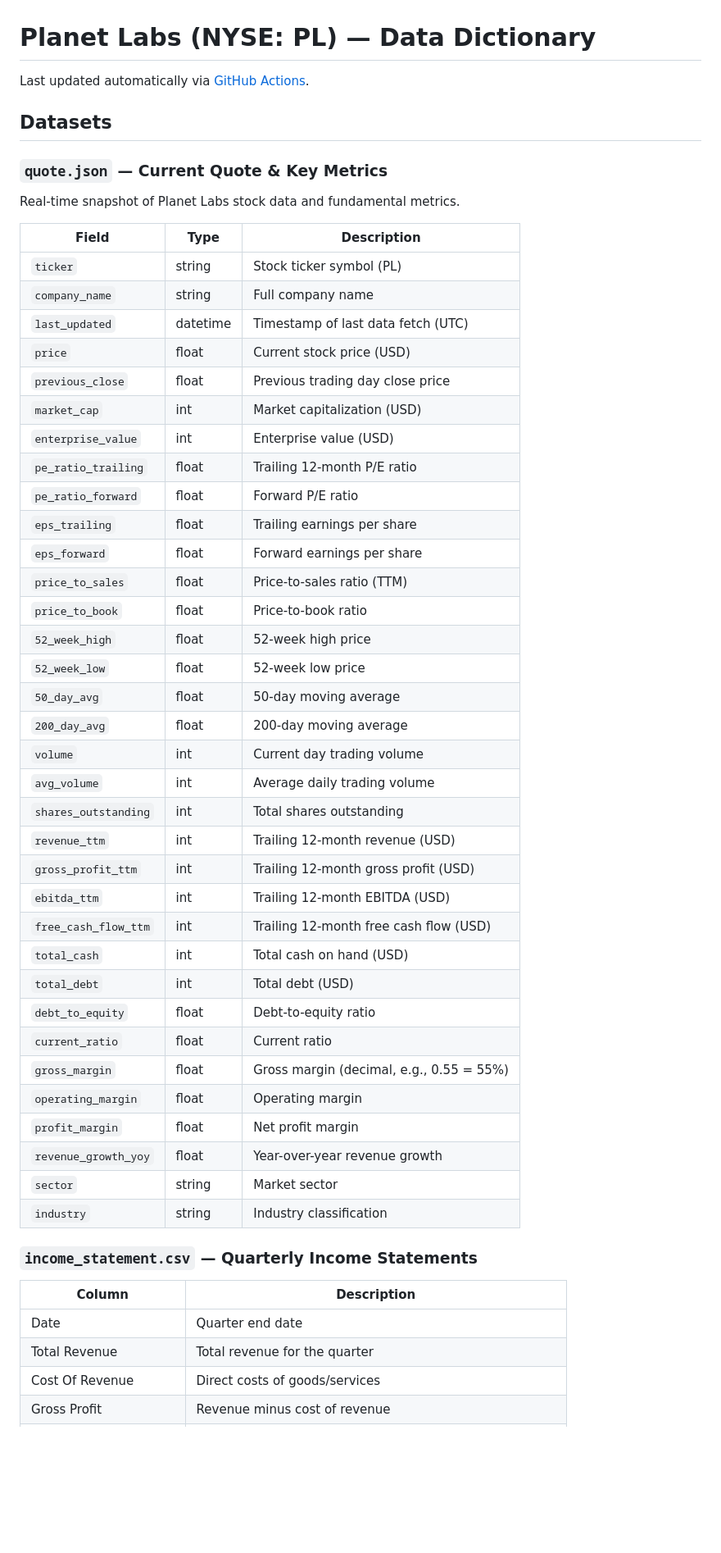
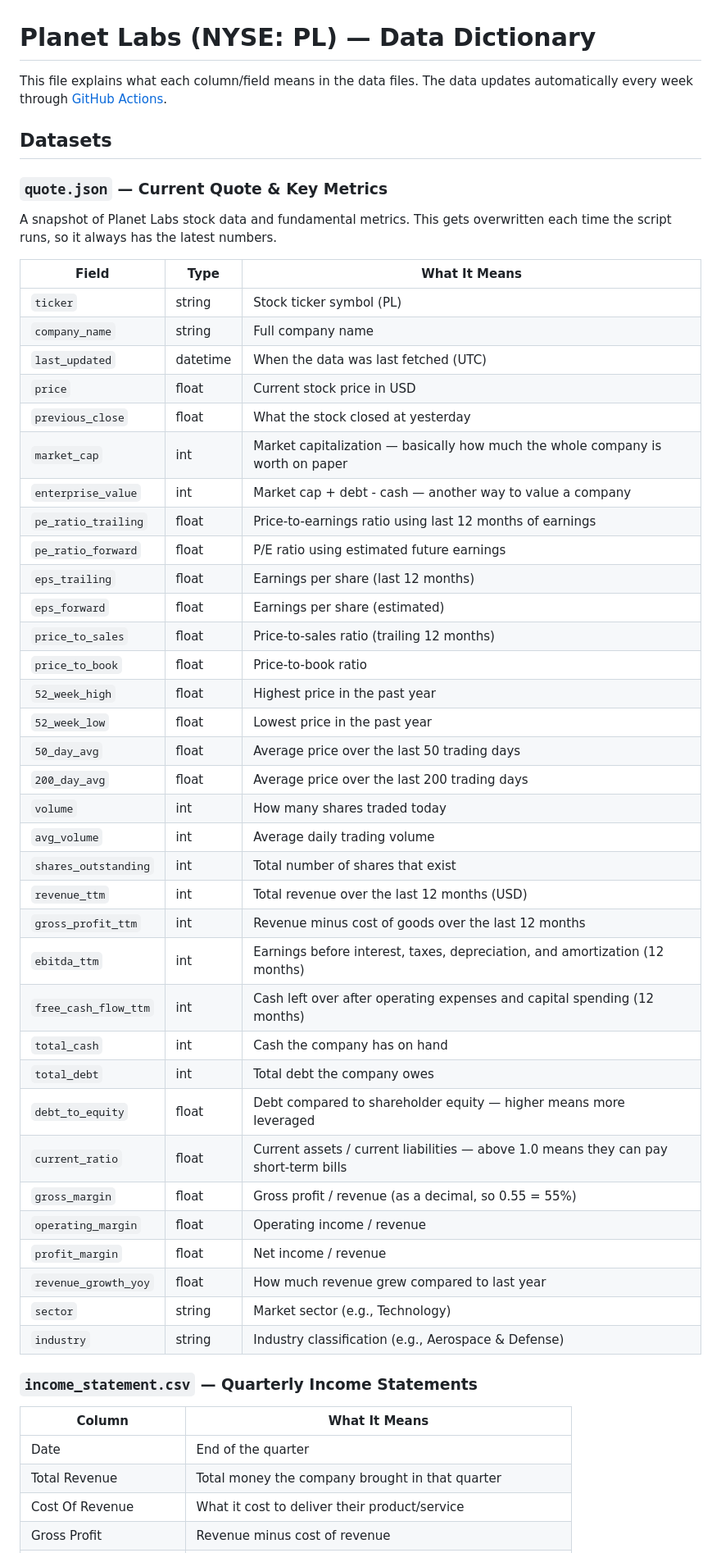
Before and after one commit to raysteezy/raysteezy-learning, a Markdown page: data/planet-labs/README.md, the part around one of its changes. Shown at 82% size. GitHub-like rendering; blank space fills up the shorter version.

Commit message:
docs: rewrite data dictionary in student-friendly language

```diff
--- a/data/planet-labs/README.md
+++ b/data/planet-labs/README.md
@@ -1,55 +1,55 @@
 # Planet Labs (NYSE: PL) — Data Dictionary
 
-Last updated automatically via [GitHub Actions](../../../actions).
+This file explains what each column/field means in the data files. The data updates automatically every week through [GitHub Actions](../../../actions).
 
 ## Datasets
 
 ### `quote.json` — Current Quote & Key Metrics
 
-Real-time snapshot of Planet Labs stock data and fundamental metrics.
+A snapshot of Planet Labs stock data and fundamental metrics. This gets overwritten each time the script runs, so it always has the latest numbers.
 
-| Field | Type | Description |
-|-------|------|-------------|
+| Field | Type | What It Means |
+|-------|------|--------------|
 | `ticker` | string | Stock ticker symbol (PL) |
 | `company_name` | string | Full company name |
-| `last_updated` | datetime | Timestamp of last data fetch (UTC) |
-| `price` | float | Current stock price (USD) |
-| `previous_close` | float | Previous trading day close price |
-| `market_cap` | int | Market capitalization (USD) |
-| `enterprise_value` | int | Enterprise value (USD) |
-| `pe_ratio_trailing` | float | Trailing 12-month P/E ratio |
-| `pe_ratio_forward` | float | Forward P/E ratio |
-| `eps_trailing` | float | Trailing earnings per share |
-| `eps_forward` | float | Forward earnings per share |
-| `price_to_sales` | float | Price-to-sales ratio (TTM) |
+| `last_updated` | datetime | When the data was last fetched (UTC) |
+| `price` | float | Current stock price in USD |
+| `previous_close` | float | What the stock closed at yesterday |
+| `market_cap` | int | Market capitalization — basically how much the whole company is worth on paper |
+| `enterprise_value` | int | Market cap + debt - cash — another way to value a company |
+| `pe_ratio_trailing` | float | Price-to-earnings ratio using last 12 months of earnings |
+| `pe_ratio_forward` | float | P/E ratio using estimated future earnings |
+| `eps_trailing` | float | Earnings per share (last 12 months) |
+| `eps_forward` | float | Earnings per share (estimated) |
+| `price_to_sales` | float | Price-to-sales ratio (trailing 12 months) |
 | `price_to_book` | float | Price-to-book ratio |
-| `52_week_high` | float | 52-week high price |
-| `52_week_low` | float | 52-week low price |
-| `50_day_avg` | float | 50-day moving average |
-| `200_day_avg` | float | 200-day moving average |
-| `volume` | int | Current day trading volume |
+| `52_week_high` | float | Highest price in the past year |
+| `52_week_low` | float | Lowest price in the past year |
+| `50_day_avg` | float | Average price over the last 50 trading days |
+| `200_day_avg` | float | Average price over the last 200 trading days |
+| `volume` | int | How many shares traded today |
 | `avg_volume` | int | Average daily trading volume |
-| `shares_outstanding` | int | Total shares outstanding |
-| `revenue_ttm` | int | Trailing 12-month revenue (USD) |
-| `gross_profit_ttm` | int | Trailing 12-month gross profit (USD) |
-| `ebitda_ttm` | int | Trailing 12-month EBITDA (USD) |
-| `free_cash_flow_ttm` | int | Trailing 12-month free cash flow (USD) |
-| `total_cash` | int | Total cash on hand (USD) |
-| `total_debt` | int | Total debt (USD) |
-| `debt_to_equity` | float | Debt-to-equity ratio |
-| `current_ratio` | float | Current ratio |
-| `gross_margin` | float | Gross margin (decimal, e.g., 0.55 = 55%) |
-| `operating_margin` | float | Operating margin |
-| `profit_margin` | float | Net profit margin |
-| `revenue_growth_yoy` | float | Year-over-year revenue growth |
-| `sector` | string | Market sector |
-| `industry` | string | Industry classification |
+| `shares_outstanding` | int | Total number of shares that exist |
+| `revenue_ttm` | int | Total revenue over the last 12 months (USD) |
+| `gross_profit_ttm` | int | Revenue minus cost of goods over the last 12 months |
+| `ebitda_ttm` | int | Earnings before interest, taxes, depreciation, and amortization (12 months) |
+| `free_cash_flow_ttm` | int | Cash left over after operating expenses and capital spending (12 months) |
+| `total_cash` | int | Cash the company has on hand |
+| `total_debt` | int | Total debt the company owes |
+| `debt_to_equity` | float | Debt compared to shareholder equity — higher means more leveraged |
+| `current_ratio` | float | Current assets / current liabilities — above 1.0 means they can pay short-term bills |
+| `gross_margin` | float | Gross profit / revenue (as a decimal, so 0.55 = 55%) |
+| `operating_margin` | float | Operating income / revenue |
+| `profit_margin` | float | Net income / revenue |
+| `revenue_growth_yoy` | float | How much revenue grew compared to last year |
+| `sector` | string | Market sector (e.g., Technology) |
+| `industry` | string | Industry classification (e.g., Aerospace & Defense) |
 
 ### `income_statement.csv` — Quarterly Income Statements
 
-| Column | Description |
-|--------|-------------|
-| Date | Quarter end date |
-| Total Revenue | Total revenue for the quarter |
-| Cost Of Revenue | Direct costs of goods/services |
+| Column | What It Means |
+|--------|--------------|
+| Date | End of the quarter |
+| Total Revenue | Total money the company brought in that quarter |
+| Cost Of Revenue | What it cost to deliver their product/service |
 | Gross Profit | Revenue minus cost of revenue |
```
Also changed, not shown: other parts of data/planet-labs/README.md (+32 -32 lines).
